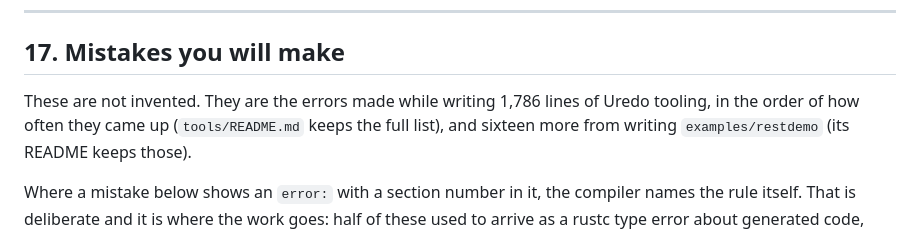
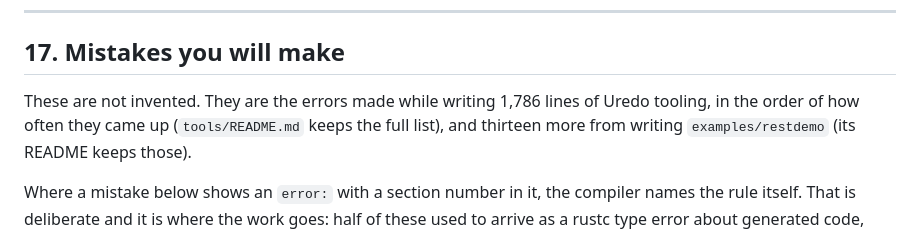
Before and after one commit to jimbotonic/Uredo, a Markdown page: docs/MANUAL.md, the part around the change. Rendered like a GitHub page.

```diff
--- a/docs/MANUAL.md
+++ b/docs/MANUAL.md
@@ -775,7 +775,7 @@ makes it a raw identifier — `gen` is `r#gen` to the debugger, because it is a
 ## 17. Mistakes you will make
 
 These are not invented. They are the errors made while writing 1,786 lines of Uredo tooling, in the
-order of how often they came up (`tools/README.md` keeps the full list), and sixteen more from
+order of how often they came up (`tools/README.md` keeps the full list), and thirteen more from
 writing `examples/restdemo` (its README keeps those).
 
 Where a mistake below shows an `error:` with a section number in it, the compiler names the rule
```
Also changed, not shown: README.md (+1 -1 lines), examples/restdemo/README.md (+2 -2 lines).
